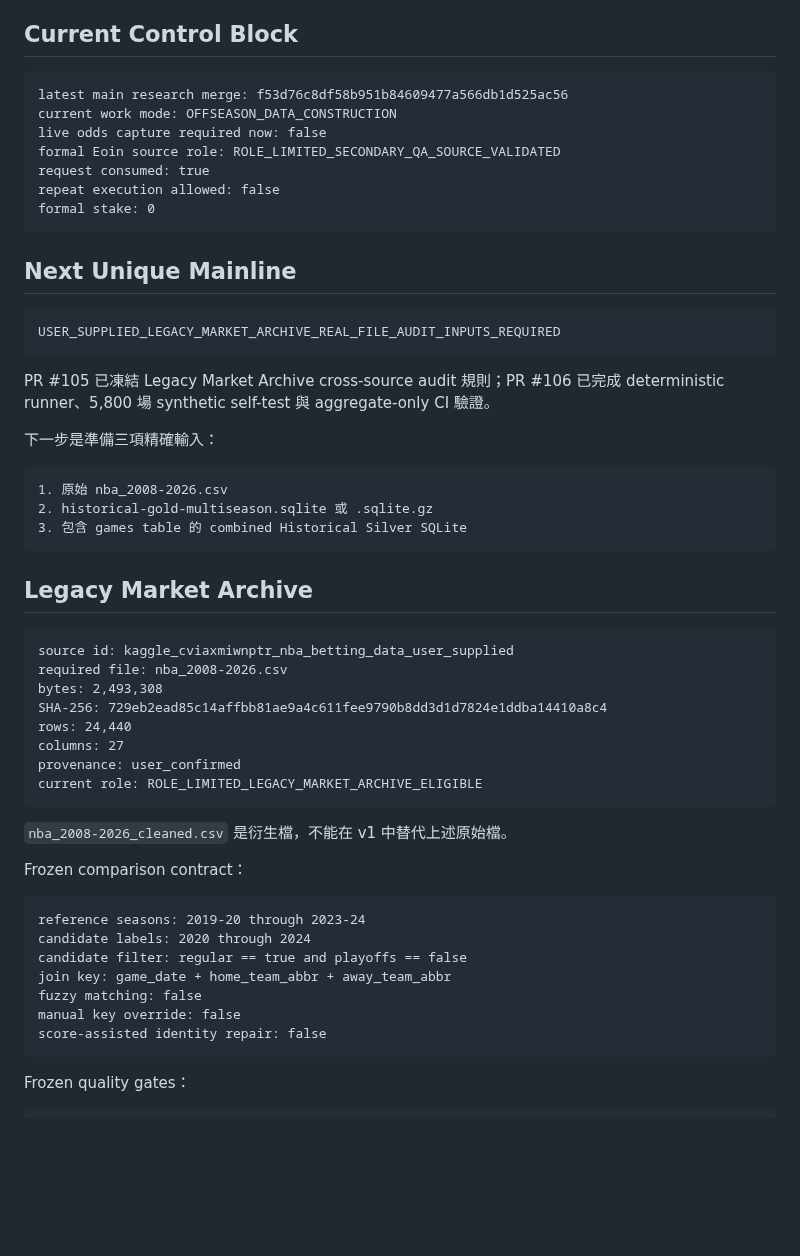
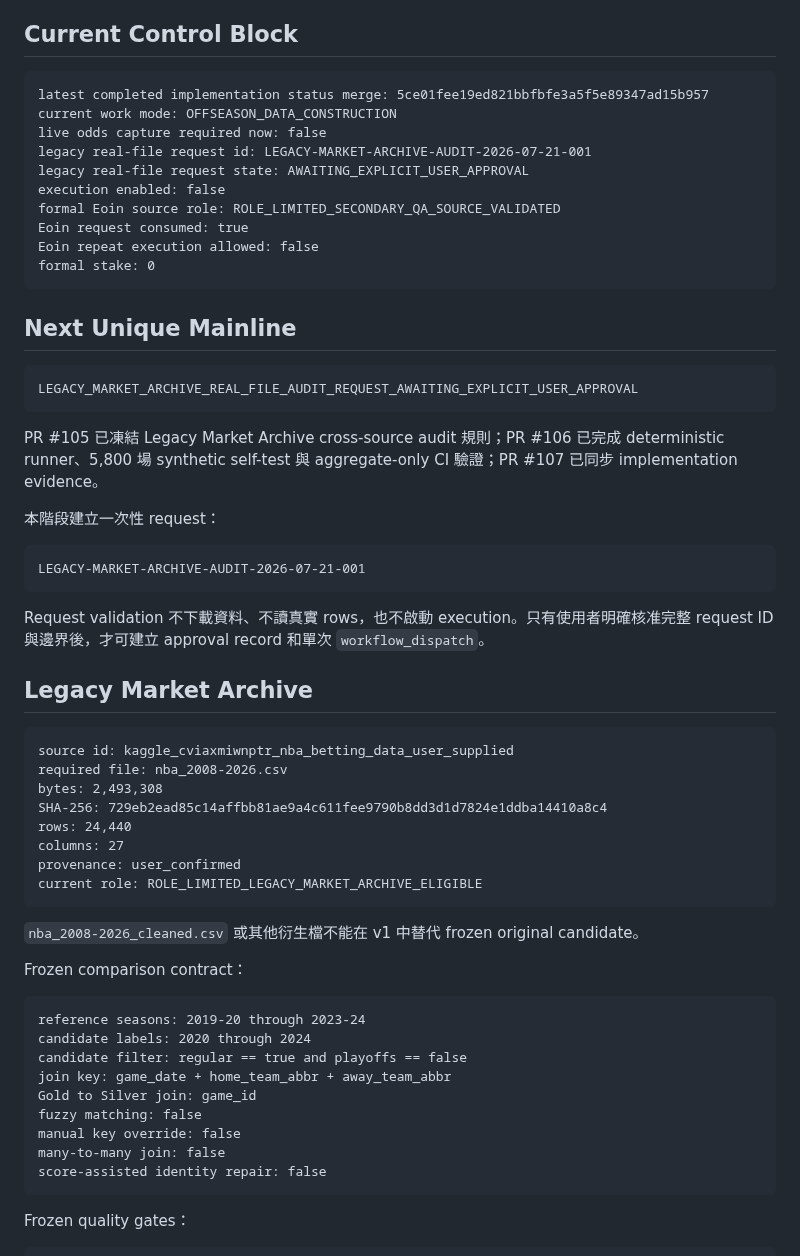
Before and after one commit to qoo109/nba-value-lab, a Markdown page: PROJECT_STATUS.md, the part around one of its changes. Rendered like a GitHub page; blank space fills up the shorter version.

Commit message:
Advance project status to one-time legacy market audit approval gate

````diff
--- a/PROJECT_STATUS.md
+++ b/PROJECT_STATUS.md
@@ -9,30 +9,33 @@
 ## Current Control Block
 
 ```text
-latest main research merge: f53d76c8df58b951b84609477a566db1d525ac56
+latest completed implementation status merge: 5ce01fee19ed821bbfbfe3a5f5e89347ad15b957
 current work mode: OFFSEASON_DATA_CONSTRUCTION
 live odds capture required now: false
+legacy real-file request id: LEGACY-MARKET-ARCHIVE-AUDIT-2026-07-21-001
+legacy real-file request state: AWAITING_EXPLICIT_USER_APPROVAL
+execution enabled: false
 formal Eoin source role: ROLE_LIMITED_SECONDARY_QA_SOURCE_VALIDATED
-request consumed: true
-repeat execution allowed: false
+Eoin request consumed: true
+Eoin repeat execution allowed: false
 formal stake: 0
 ```
 
 ## Next Unique Mainline
 
 ```text
-USER_SUPPLIED_LEGACY_MARKET_ARCHIVE_REAL_FILE_AUDIT_INPUTS_REQUIRED
+LEGACY_MARKET_ARCHIVE_REAL_FILE_AUDIT_REQUEST_AWAITING_EXPLICIT_USER_APPROVAL
 ```
 
-PR #105 已凍結 Legacy Market Archive cross-source audit 規則；PR #106 已完成 deterministic runner、5,800 場 synthetic self-test 與 aggregate-only CI 驗證。
+PR #105 已凍結 Legacy Market Archive cross-source audit 規則；PR #106 已完成 deterministic runner、5,800 場 synthetic self-test 與 aggregate-only CI 驗證；PR #107 已同步 implementation evidence。
 
-下一步是準備三項精確輸入：
+本階段建立一次性 request：
 
 ```text
-1. 原始 nba_2008-2026.csv
-2. historical-gold-multiseason.sqlite 或 .sqlite.gz
-3. 包含 games table 的 combined Historical Silver SQLite
+LEGACY-MARKET-ARCHIVE-AUDIT-2026-07-21-001
 ```
+
+Request validation 不下載資料、不讀真實 rows，也不啟動 execution。只有使用者明確核准完整 request ID 與邊界後，才可建立 approval record 和單次 `workflow_dispatch`。
 
 ## Legacy Market Archive
 
@@ -47,7 +50,7 @@ provenance: user_confirmed
 current role: ROLE_LIMITED_LEGACY_MARKET_ARCHIVE_ELIGIBLE
 ```
 
-`nba_2008-2026_cleaned.csv` 是衍生檔，不能在 v1 中替代上述原始檔。
+`nba_2008-2026_cleaned.csv` 或其他衍生檔不能在 v1 中替代 frozen original candidate。
 
 Frozen comparison contract：
 
@@ -56,8 +59,10 @@ reference seasons: 2019-20 through 2023-24
 candidate labels: 2020 through 2024
 candidate filter: regular == true and playoffs == false
 join key: game_date + home_team_abbr + away_team_abbr
+Gold to Silver join: game_id
 fuzzy matching: false
 manual key override: false
+many-to-many join: false
 score-assisted identity repair: false
 ```
 
````
Also changed, not shown: other parts of PROJECT_STATUS.md (+33 -3 lines).
